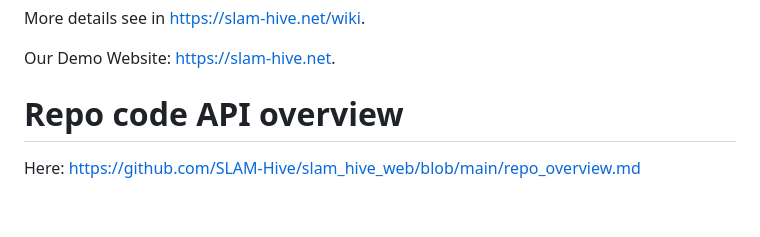
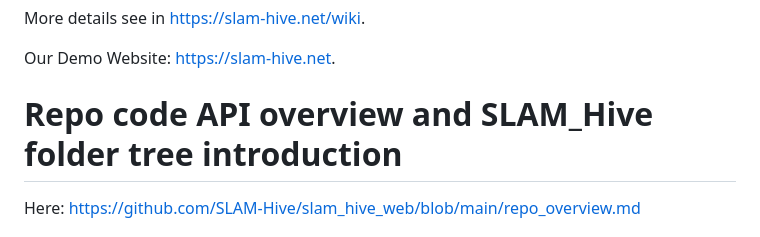
Before and after one commit to SLAM-Hive/slam_hive_web, a Markdown page: README.md, the part around the change. Rendered like a GitHub page; blank space fills up the shorter version.

```diff
--- a/README.md
+++ b/README.md
@@ -2,7 +2,7 @@ More details see in <https://slam-hive.net/wiki>.
 
 Our Demo Website: <https://slam-hive.net>.
 
-# Repo code API overview
+# Repo code API overview and SLAM_Hive folder tree introduction
 Here: https://github.com/SLAM-Hive/slam_hive_web/blob/main/repo_overview.md
 
 # Modules
```
